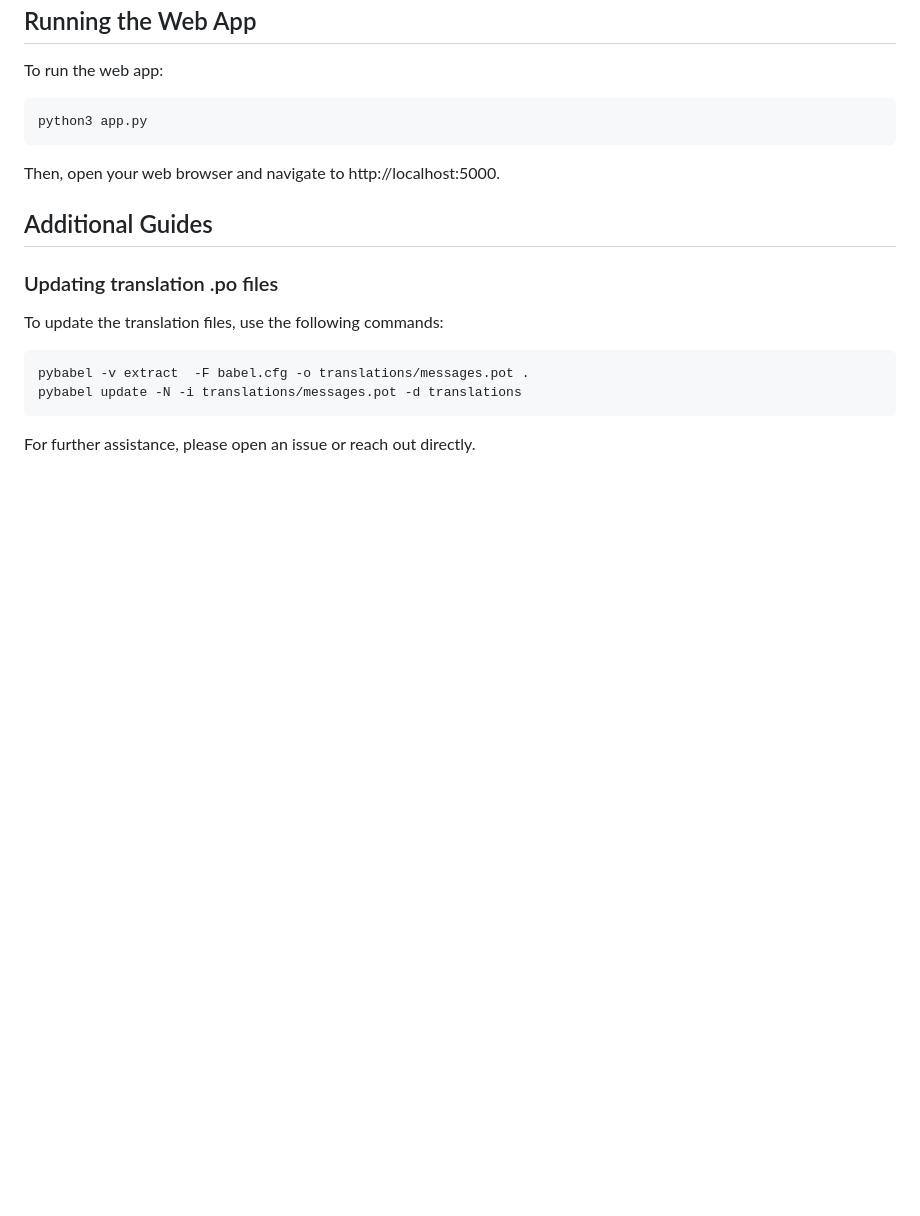
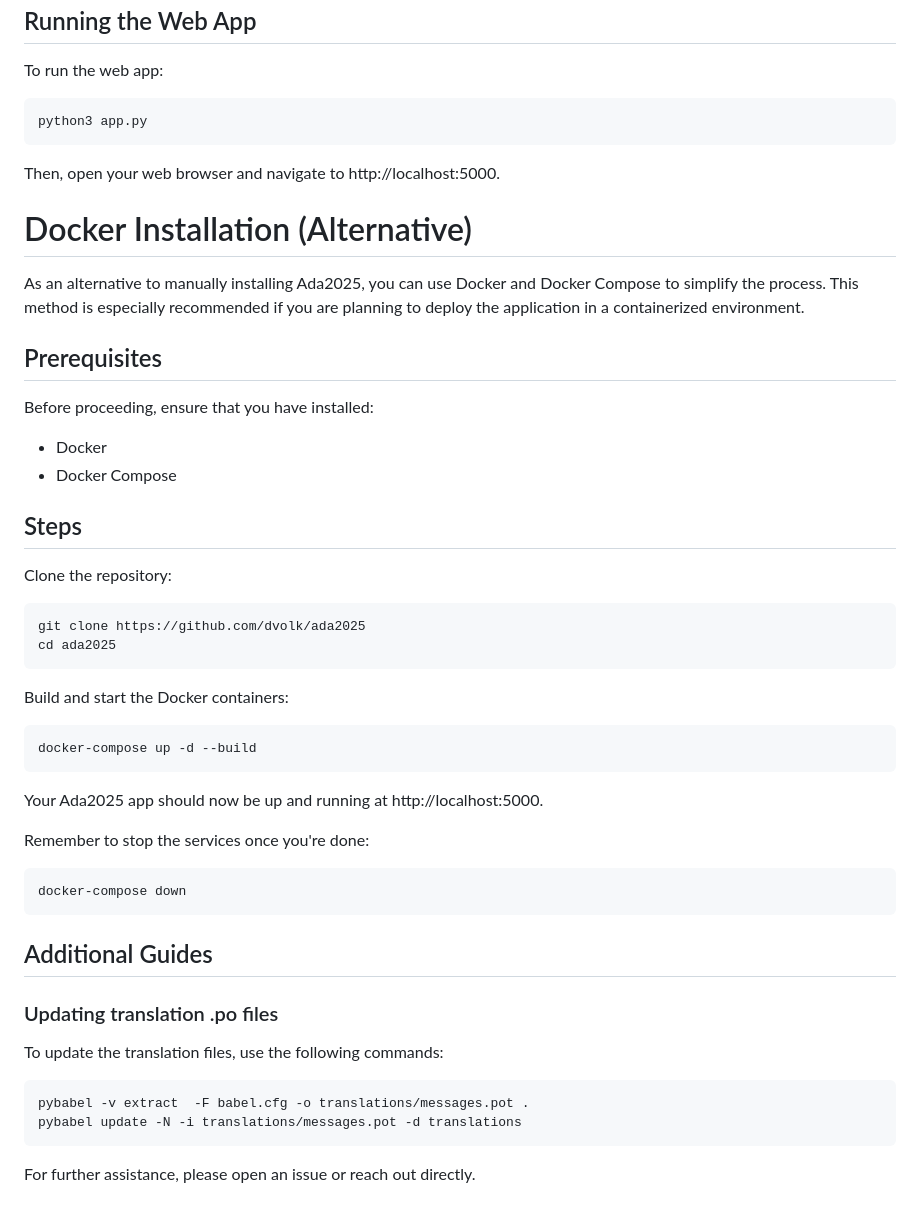
Before and after one commit to dvolk/ada2025, a Markdown page: README.md, the part around one of its changes. Rendered like a GitHub page; blank space fills up the shorter version.

````diff
--- a/README.md
+++ b/README.md
@@ -108,6 +133,39 @@ python3 app.py
 
 Then, open your web browser and navigate to http://localhost:5000.
 
+# Docker Installation (Alternative)
+
+As an alternative to manually installing Ada2025, you can use Docker and Docker Compose to simplify the process. This method is especially recommended if you are planning to deploy the application in a containerized environment.
+
+## Prerequisites
+Before proceeding, ensure that you have installed:
+
+- Docker
+- Docker Compose
+
+## Steps
+
+Clone the repository:
+
+```
+git clone https://github.com/dvolk/ada2025
+cd ada2025
+```
+
+Build and start the Docker containers:
+
+```
+docker-compose up -d --build
+```
+
+Your Ada2025 app should now be up and running at http://localhost:5000.
+
+Remember to stop the services once you're done:
+
+```
+docker-compose down
+```
+
 ## Additional Guides
 
 ### Updating translation .po files
````
Also changed, not shown: other parts of README.md (+29 -4 lines).
